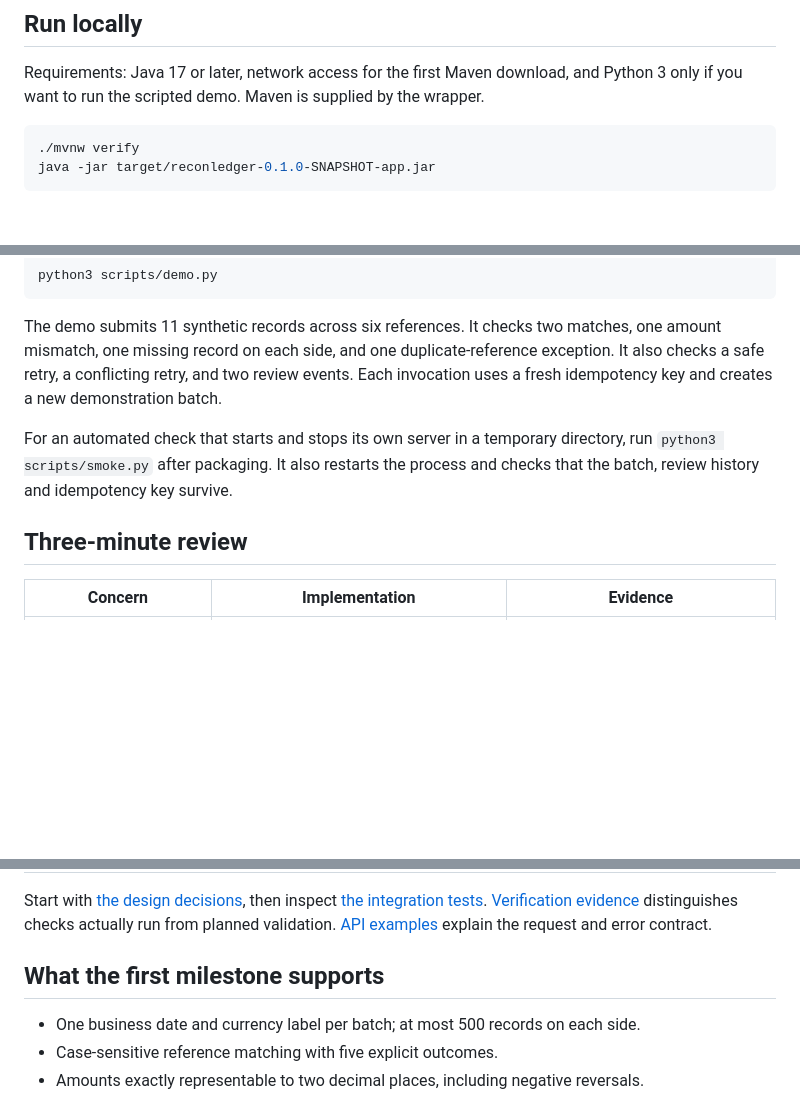
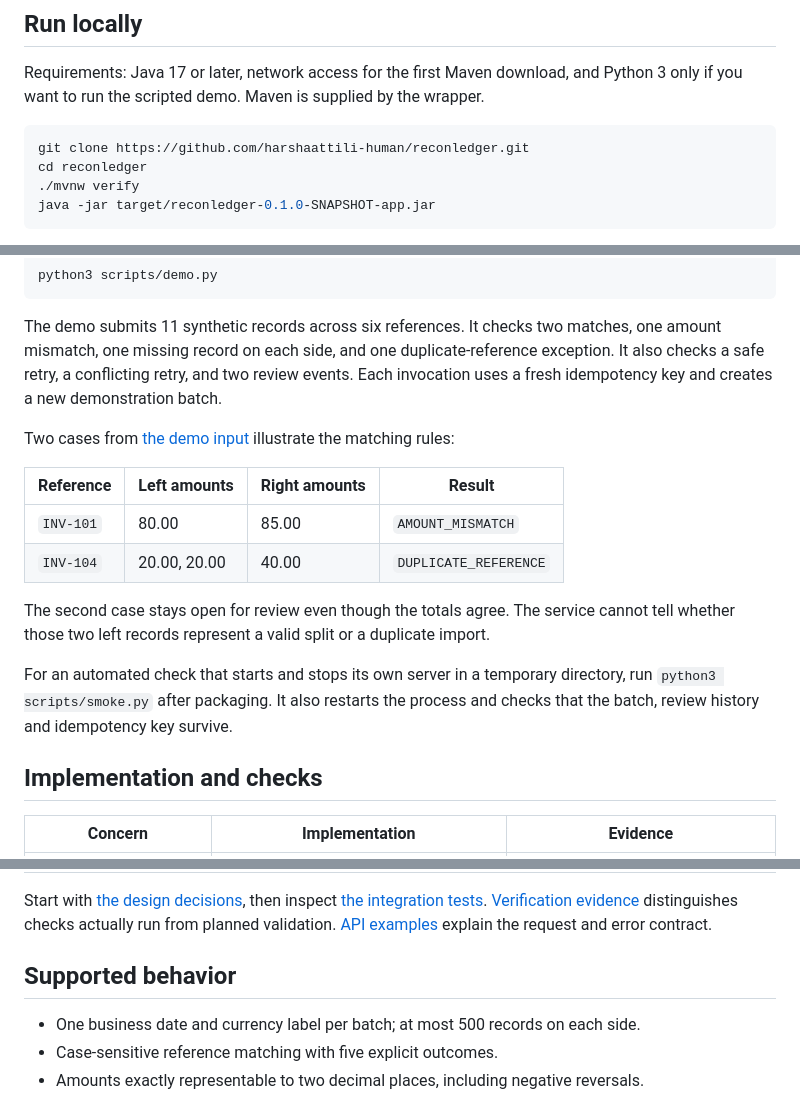
Before and after one commit to harshaattili-human/reconledger, a Markdown page: README.md, 3 parts joined by grey strips. Rendered like a GitHub page; blank space fills up the shorter version.

Commit message:
Show why matching totals can still flag duplicate records

````diff
--- a/README.md
+++ b/README.md
@@ -17,6 +17,8 @@ Requirements: Java 17 or later, network access for the first Maven download, and
 Python 3 only if you want to run the scripted demo. Maven is supplied by the wrapper.
 
 ```bash
+git clone https://github.com/harshaattili-human/reconledger.git
+cd reconledger
 ./mvnw verify
 java -jar target/reconledger-0.1.0-SNAPSHOT-app.jar
 ```
@@ -38,11 +40,21 @@ one amount mismatch, one missing record on each side, and one duplicate-referenc
 exception. It also checks a safe retry, a conflicting retry, and two review events.
 Each invocation uses a fresh idempotency key and creates a new demonstration batch.
 
+Two cases from [the demo input](examples/mixed-batch.json) illustrate the matching rules:
+
+| Reference | Left amounts | Right amounts | Result |
+| --- | --- | --- | --- |
+| `INV-101` | 80.00 | 85.00 | `AMOUNT_MISMATCH` |
+| `INV-104` | 20.00, 20.00 | 40.00 | `DUPLICATE_REFERENCE` |
+
+The second case stays open for review even though the totals agree. The service
+cannot tell whether those two left records represent a valid split or a duplicate import.
+
 For an automated check that starts and stops its own server in a temporary directory,
 run `python3 scripts/smoke.py` after packaging. It also restarts the process and checks
 that the batch, review history and idempotency key survive.
 
-## Three-minute review
+## Implementation and checks
 
 | Concern | Implementation | Evidence |
 | --- | --- | --- |
@@ -57,7 +69,7 @@ Start with [the design decisions](docs/design.md), then inspect
 [Verification evidence](docs/verification.md) distinguishes checks actually run from
 planned validation. [API examples](docs/api.md) explain the request and error contract.
 
-## What the first milestone supports
+## Supported behavior
 
 - One business date and currency label per batch; at most 500 records on each side.
 - Case-sensitive reference matching with five explicit outcomes.
````
